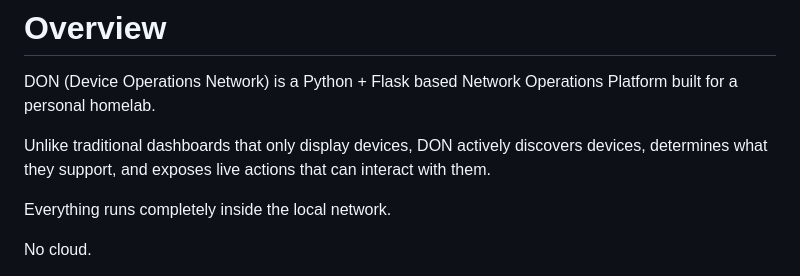
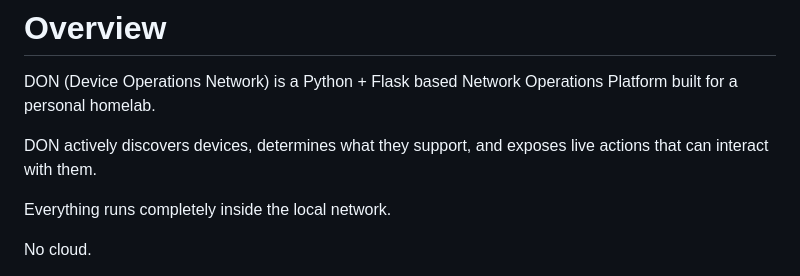
Before and after one commit to brprod8/home-lab, a Markdown page: README.md, the part around the change. GitHub-like rendering.

```diff
--- a/README.md
+++ b/README.md
@@ -17,7 +17,7 @@ and executing automation directly from your iPhone.
 
 DON (Device Operations Network) is a Python + Flask based Network Operations Platform built for a personal homelab.
 
-Unlike traditional dashboards that only display devices, DON actively discovers devices, determines what they support, and exposes live actions that can interact with them.
+ DON actively discovers devices, determines what they support, and exposes live actions that can interact with them.
 
 Everything runs completely inside the local network.
 
```
